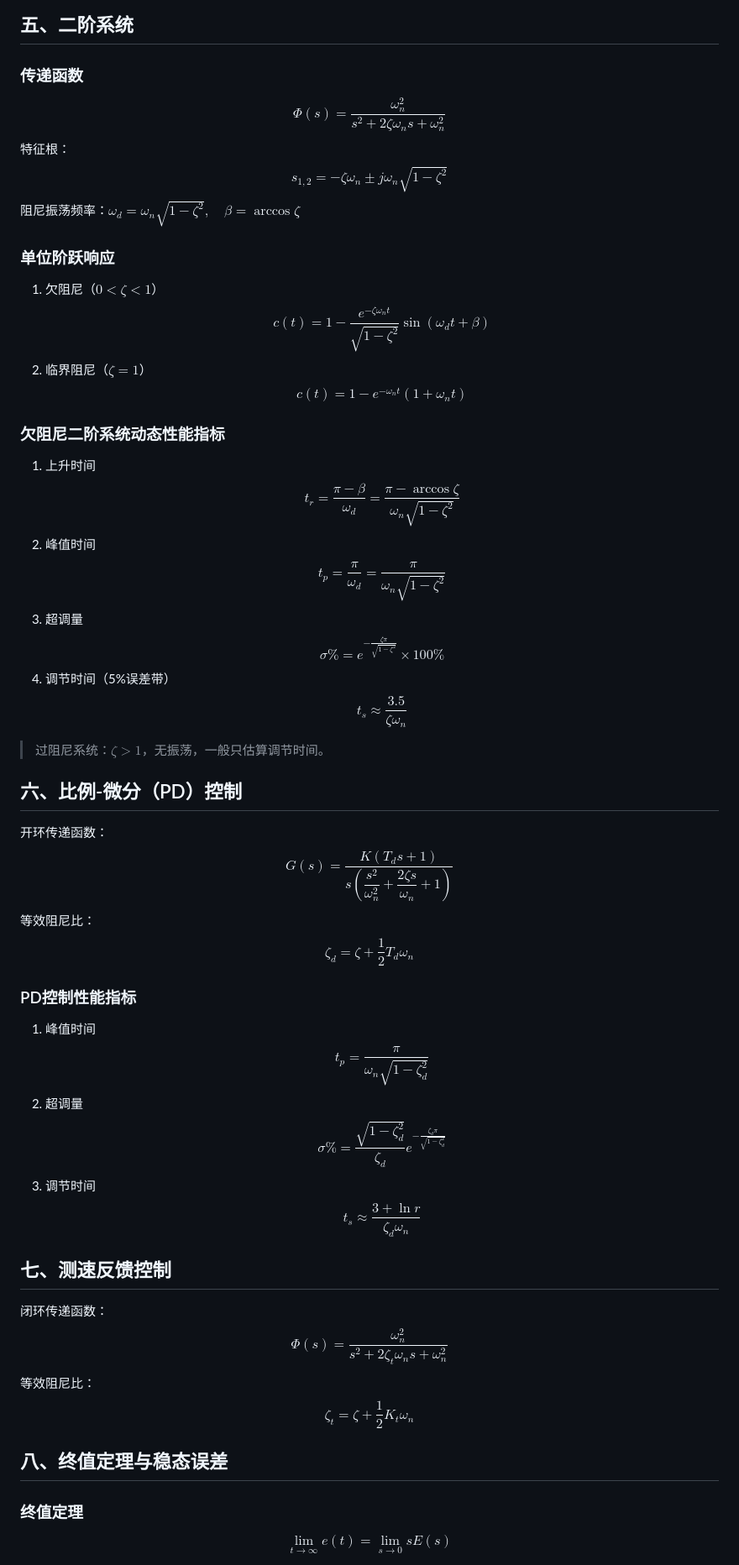
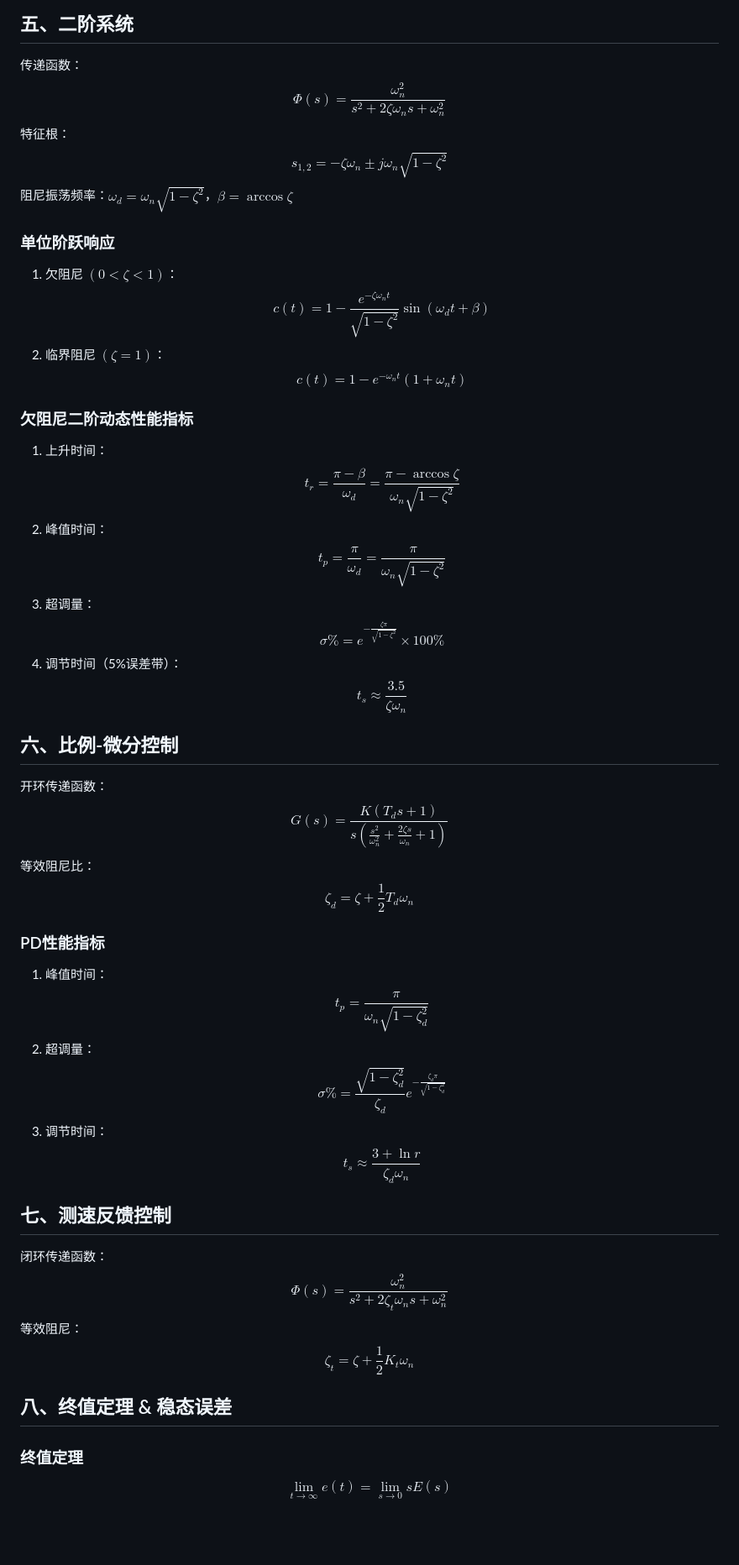
Before and after one commit to Blinder32/gemzhang.github.io, a Markdown page: backup/自动控制原理.md, the part around one of its changes. Shown at 84% size. Drawn GitHub-style; blank space fills up the shorter version.

Commit message:
Revise formulas and explanations in 自动控制原理.md
Updated the content of the document with corrections and enhancements to the formulas and explanations related to automatic control principles.

```diff
--- a/backup/自动控制原理.md
+++ b/backup/自动控制原理.md
@@ -46,51 +42,49 @@ $$c(t)=t-T+Te^{-\frac{t}{T}}$$
 $$c(t)=\frac12 t^2-Tt+T^2\left(1-e^{-\frac{t}{T}}\right)$$
 
 ## 五、二阶系统
-### 传递函数
+传递函数：
 $$\Phi(s)=\frac{\omega_n^2}{s^2+2\zeta\omega_n s+\omega_n^2}$$
 特征根：
 $$s_{1,2}=-\zeta\omega_n \pm j\omega_n\sqrt{1-\zeta^2}$$
-阻尼振荡频率：$\omega_d=\omega_n\sqrt{1-\zeta^2},\quad \beta=\arccos\zeta$
+阻尼振荡频率：$\omega_d=\omega_n\sqrt{1-\zeta^2}$，$\beta=\arccos\zeta$
 
 ### 单位阶跃响应
-1. 欠阻尼（$0<\zeta<1$）
+1. 欠阻尼 $(0<\zeta<1)$：
 $$c(t)=1-\frac{e^{-\zeta\omega_n t}}{\sqrt{1-\zeta^2}}\sin(\omega_d t+\beta)$$
-2. 临界阻尼（$\zeta=1$）
+2. 临界阻尼 $(\zeta=1)$：
 $$c(t)=1-e^{-\omega_n t}(1+\omega_n t)$$
 
-### 欠阻尼二阶系统动态性能指标
-1. 上升时间
+### 欠阻尼二阶动态性能指标
+1. 上升时间：
 $$t_r=\frac{\pi-\beta}{\omega_d}=\frac{\pi-\arccos\zeta}{\omega_n\sqrt{1-\zeta^2}}$$
-2. 峰值时间
+2. 峰值时间：
 $$t_p=\frac{\pi}{\omega_d}=\frac{\pi}{\omega_n\sqrt{1-\zeta^2}}$$
-3. 超调量
+3. 超调量：
 $$\sigma\%=e^{-\frac{\zeta\pi}{\sqrt{1-\zeta^2}}}\times 100\%$$
-4. 调节时间（5%误差带）
+4. 调节时间（5%误差带）：
 $$t_s\approx\frac{3.5}{\zeta\omega_n}$$
 
-> 过阻尼系统：$\zeta>1$，无振荡，一般只估算调节时间。
-
-## 六、比例-微分（PD）控制
+## 六、比例-微分控制
 开环传递函数：
-$$G(s)=\frac{K(T_d s+1)}{s\left(\dfrac{s^2}{\omega_n^2}+\dfrac{2\zeta s}{\omega_n}+1\right)}$$
+$$G(s)=\frac{K(T_d s+1)}{s\left(\frac{s^2}{\omega_n^2}+\frac{2\zeta s}{\omega_n}+1\right)}$$
 等效阻尼比：
 $$\zeta_d=\zeta+\frac12 T_d\omega_n$$
 
-### PD控制性能指标
-1. 峰值时间
+### PD性能指标
+1. 峰值时间：
 $$t_p=\frac{\pi}{\omega_n\sqrt{1-\zeta_d^2}}$$
-2. 超调量
+2. 超调量：
 $$\sigma\%=\frac{\sqrt{1-\zeta_d^2}}{\zeta_d}e^{-\frac{\zeta_d\pi}{\sqrt{1-\zeta_d^2}}}$$
-3. 调节时间
+3. 调节时间：
 $$t_s\approx\frac{3+\ln r}{\zeta_d\omega_n}$$
 
 ## 七、测速反馈控制
 闭环传递函数：
 $$\Phi(s)=\frac{\omega_n^2}{s^2+2\zeta_t\omega_n s+\omega_n^2}$$
-等效阻尼比：
+等效阻尼：
 $$\zeta_t=\zeta+\frac12 K_t\omega_n$$
 
-## 八、终值定理与稳态误差
+## 八、终值定理 & 稳态误差
 ### 终值定理
 $$\lim_{t\to\infty}e(t)=\lim_{s\to 0} sE(s)$$
 
```
Also changed, not shown: other parts of backup/自动控制原理.md (+33 -34 lines).
